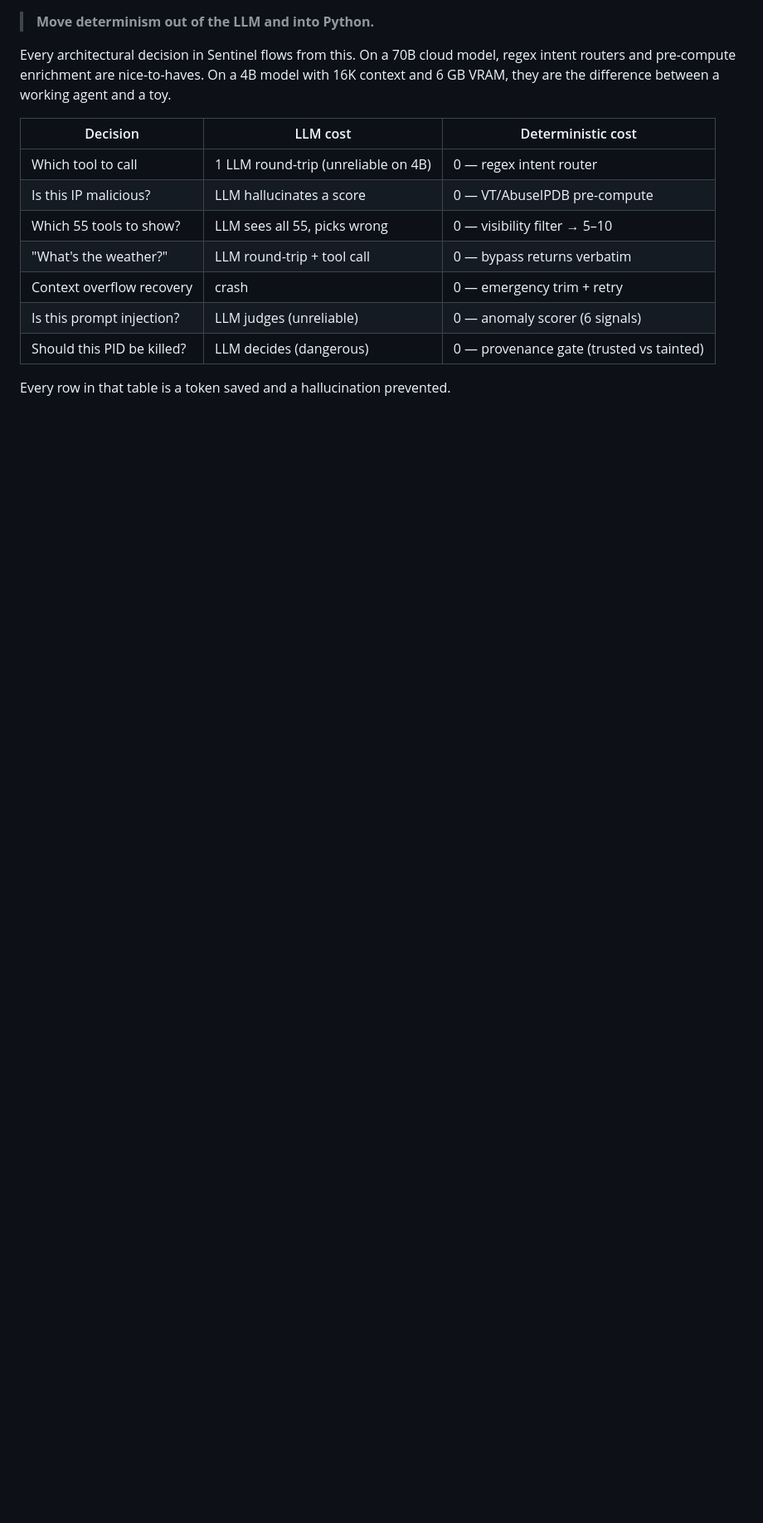
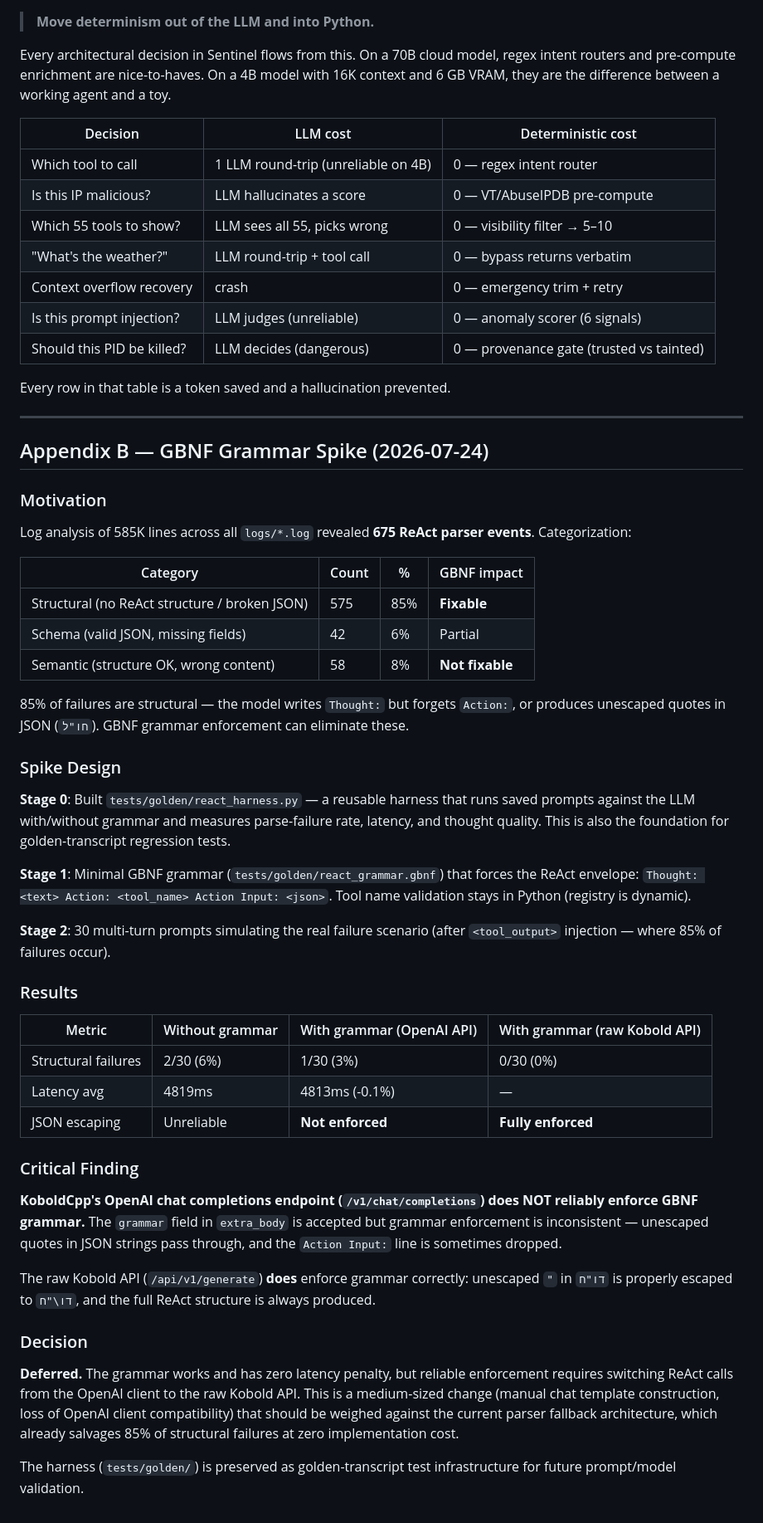
Before and after one commit to bj112233/governor-edr, a Markdown page: docs/ARCHITECTURE.md, the part around the change. Shown at 83% size. Drawn GitHub-style; blank space fills up the shorter version.

Commit message:
docs(arch): GBNF grammar spike findings — deferred, harness preserved

```diff
--- a/docs/ARCHITECTURE.md
+++ b/docs/ARCHITECTURE.md
@@ -2511,3 +2511,67 @@ agent and a toy.
 | Should this PID be killed? | LLM decides (dangerous) | 0 — provenance gate (trusted vs tainted) |
 
 Every row in that table is a token saved and a hallucination prevented.
+
+---
+
+## Appendix B — GBNF Grammar Spike (2026-07-24)
+
+### Motivation
+
+Log analysis of 585K lines across all `logs/*.log` revealed **675 ReAct parser
+events**. Categorization:
+
+| Category | Count | % | GBNF impact |
+|----------|-------|---|-------------|
+| Structural (no ReAct structure / broken JSON) | 575 | 85% | **Fixable** |
+| Schema (valid JSON, missing fields) | 42 | 6% | Partial |
+| Semantic (structure OK, wrong content) | 58 | 8% | **Not fixable** |
+
+85% of failures are structural — the model writes `Thought:` but forgets
+`Action:`, or produces unescaped quotes in JSON (`חו"ל`). GBNF grammar
+enforcement can eliminate these.
+
+### Spike Design
+
+**Stage 0**: Built `tests/golden/react_harness.py` — a reusable harness that
+runs saved prompts against the LLM with/without grammar and measures
+parse-failure rate, latency, and thought quality. This is also the foundation
+for golden-transcript regression tests.
+
+**Stage 1**: Minimal GBNF grammar (`tests/golden/react_grammar.gbnf`) that
+forces the ReAct envelope: `Thought: <text> Action: <tool_name> Action Input:
+<json>`. Tool name validation stays in Python (registry is dynamic).
+
+**Stage 2**: 30 multi-turn prompts simulating the real failure scenario
+(after `<tool_output>` injection — where 85% of failures occur).
+
+### Results
+
+| Metric | Without grammar | With grammar (OpenAI API) | With grammar (raw Kobold API) |
+|--------|-----------------|--------------------------|-------------------------------|
+| Structural failures | 2/30 (6%) | 1/30 (3%) | 0/30 (0%) |
+| Latency avg | 4819ms | 4813ms (-0.1%) | — |
+| JSON escaping | Unreliable | **Not enforced** | **Fully enforced** |
+
+### Critical Finding
+
+**KoboldCpp's OpenAI chat completions endpoint (`/v1/chat/completions`) does
+NOT reliably enforce GBNF grammar.** The `grammar` field in `extra_body` is
+accepted but grammar enforcement is inconsistent — unescaped quotes in JSON
+strings pass through, and the `Action Input:` line is sometimes dropped.
+
+The raw Kobold API (`/api/v1/generate`) **does** enforce grammar correctly:
+unescaped `"` in `דו"ח` is properly escaped to `דו\"ח`, and the full ReAct
+structure is always produced.
+
+### Decision
+
+**Deferred.** The grammar works and has zero latency penalty, but reliable
+enforcement requires switching ReAct calls from the OpenAI client to the raw
+Kobold API. This is a medium-sized change (manual chat template construction,
+loss of OpenAI client compatibility) that should be weighed against the
+current parser fallback architecture, which already salvages 85% of
+structural failures at zero implementation cost.
+
+The harness (`tests/golden/`) is preserved as golden-transcript test
+infrastructure for future prompt/model validation.
```
Also changed, not shown: conceptual_repo/ARCHITECTURE.md (+13 -0 lines).
